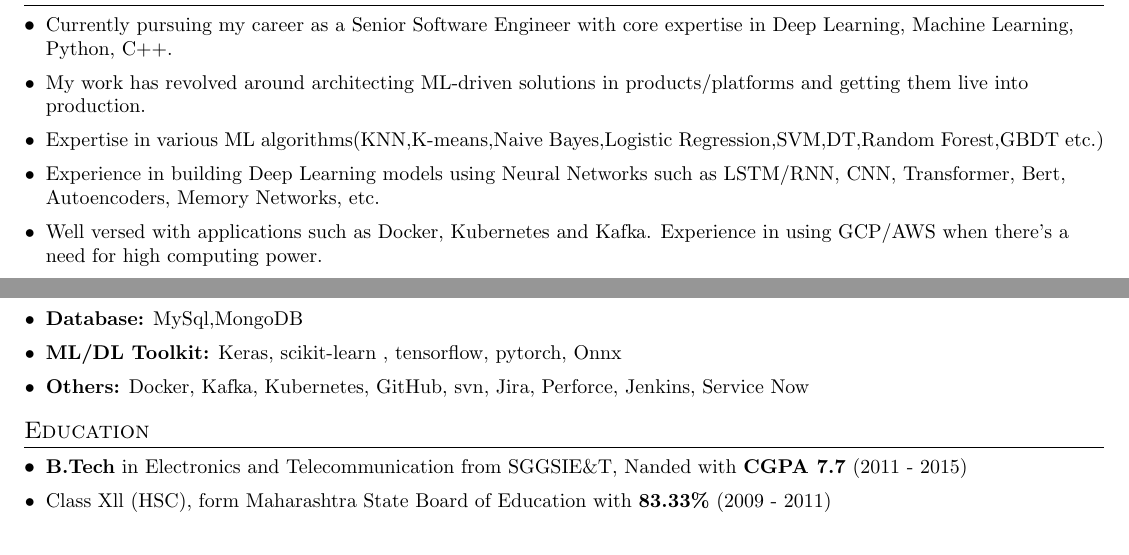
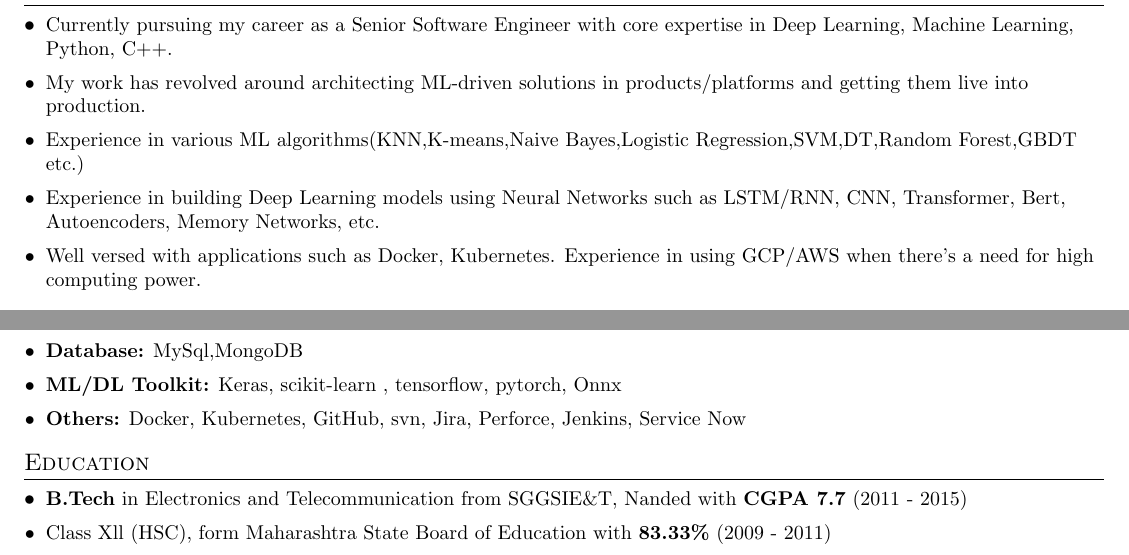
Before and after one commit to Raman-Raje/Resume, a LaTeX document (presice.tex): two parts of pages 1 and 2 of 2, joined at a grey line, cut so that both start at the same text. Compiled offline with pdfLaTeX.

Commit message:
resume lates - presice

```diff
--- a/presice.tex
+++ b/presice.tex
@@ -116,11 +116,11 @@
 
 	\resumePoint{My work has revolved around architecting ML-driven solutions in products/platforms and getting them live into production.}
 
-	\resumePoint{Expertise in various ML algorithms(KNN,K-means,Naive Bayes,Logistic Regression,SVM,DT,Random Forest,GBDT etc.)}
+	\resumePoint{Experience in various ML algorithms(KNN,K-means,Naive Bayes,Logistic Regression,SVM,DT,Random Forest,GBDT etc.)}
 
 	\resumePoint{Experience in building Deep Learning models using Neural Networks such as LSTM/RNN, CNN, Transformer, Bert, Autoencoders, Memory Networks, etc.}
 
-	\resumePoint{Well versed with applications such as Docker, Kubernetes and Kafka. Experience in using GCP/AWS when there's a need for high computing power.}
+	\resumePoint{Well versed with applications such as Docker, Kubernetes. Experience in using GCP/AWS when there's a need for high computing power.}
 
 \resumeSubHeadingListEnd
 
@@ -231,7 +231,7 @@ between the features and then use the ML algorithm to find out the insights.
     \resumeSubItem{Languages:}{Python, C++, NodeJs}
     \resumeSubItem{Database:}{MySql,MongoDB}
     \resumeSubItem{ML/DL Toolkit:}{Keras, scikit-learn , tensorflow, pytorch, Onnx}
-	\resumeSubItem{Others:}{Docker, Kafka, Kubernetes, GitHub,  svn, Jira, Perforce, Jenkins, Service Now}
+	\resumeSubItem{Others:}{Docker, Kubernetes, GitHub,  svn, Jira, Perforce, Jenkins, Service Now}
   \resumeSubHeadingListEnd
 
 
```
Also changed, not shown: presice.pdf (added), raman_shinde_img.pdf (added), 3 other files.
